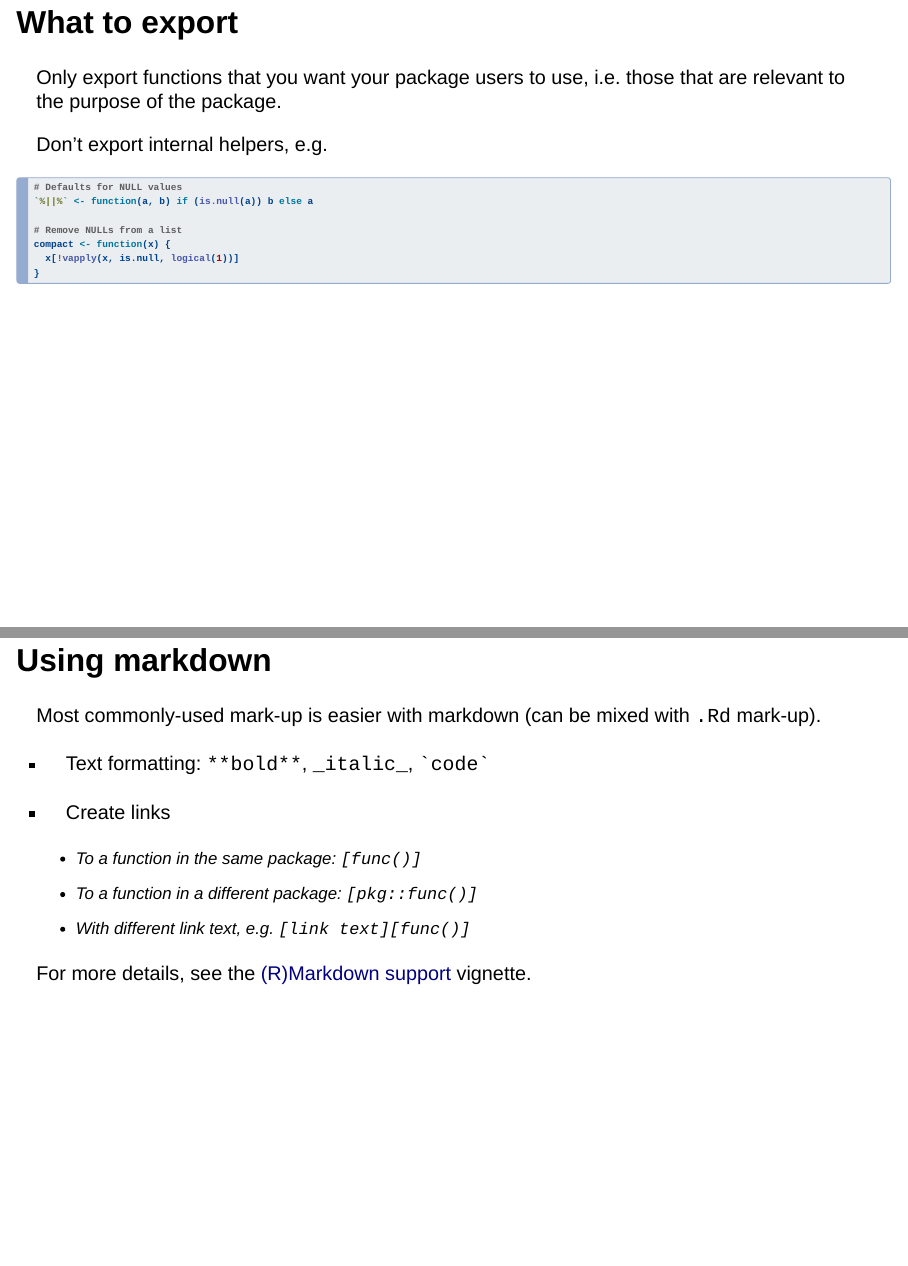
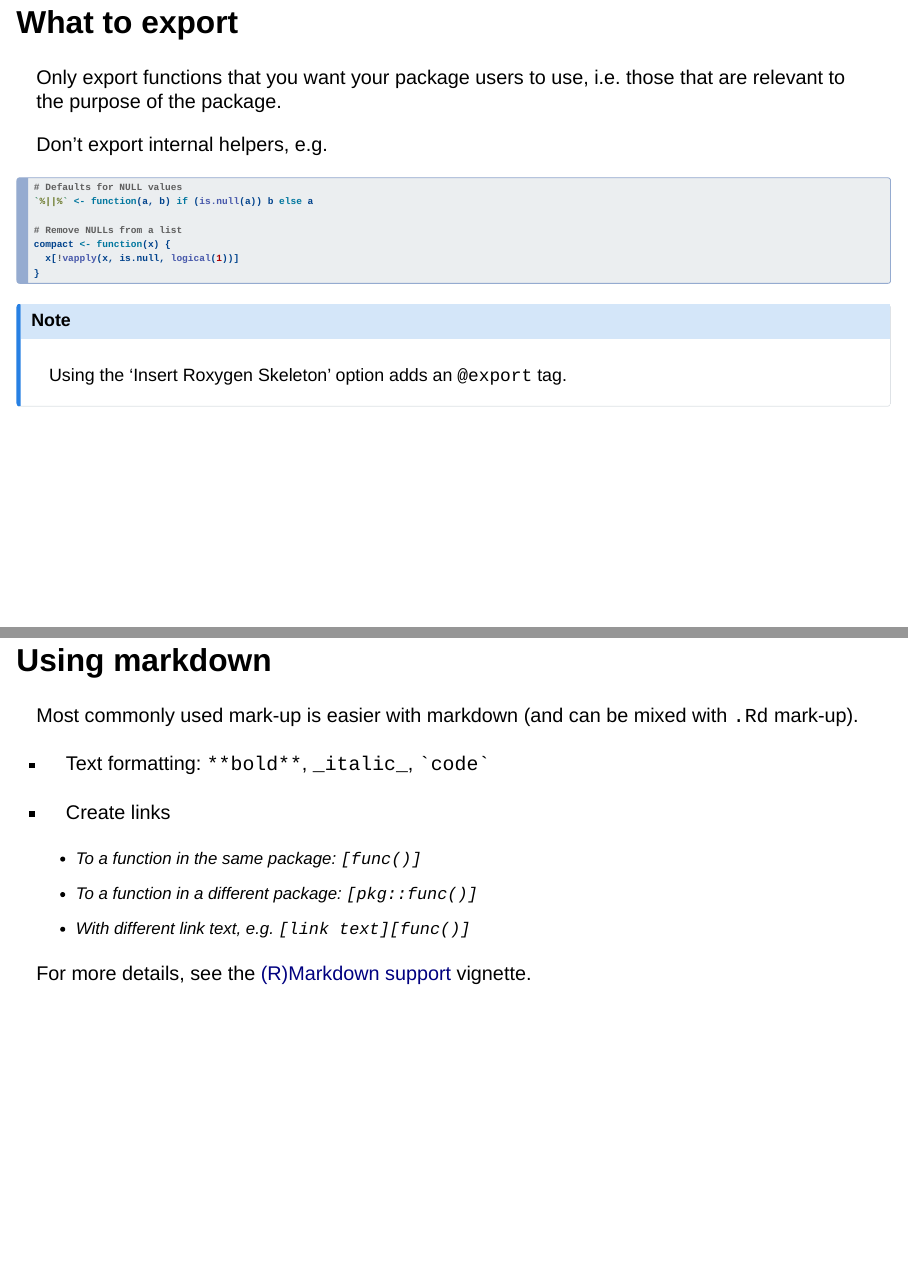
Before and after one commit to Warwick-Stats-Resources/r-packages-2025, a Quarto document (slides/03-documentation/index.qmd): pages 17 and 20 of 40, joined at a grey line. Rendered offline with R 4.5, knitr and Pandoc in place of Quarto, with nearby package versions; drawn as Slidy slides in place of the format the file asks for.

Commit message:
Tweaks to session 3

````diff
--- a/slides/03-documentation/index.qmd
+++ b/slides/03-documentation/index.qmd
@@ -240,6 +242,12 @@ compact <- function(x) {
   x[!vapply(x, is.null, logical(1))]
 }
 ```
+
+. . .
+
+:::{.callout-note}
+Using the 'Insert Roxygen Skeleton' option adds an `@export` tag.
+:::
 
 ## Your turn
 
@@ -270,7 +278,7 @@ Details can be found in the [Writing R documentation files](https://cran.r-proje
 
 ## Using markdown
 
-Most commonly-used mark-up is easier with markdown (can be mixed with `.Rd` mark-up).
+Most commonly used mark-up is easier with markdown (and can be mixed with `.Rd` mark-up).
 
 - Text formatting: `**bold**`, `_italic_`, `` `code` ``
 
````
Also changed, not shown: slides/03-documentation/index.qmd (2 more changed lines), 1 other file.
